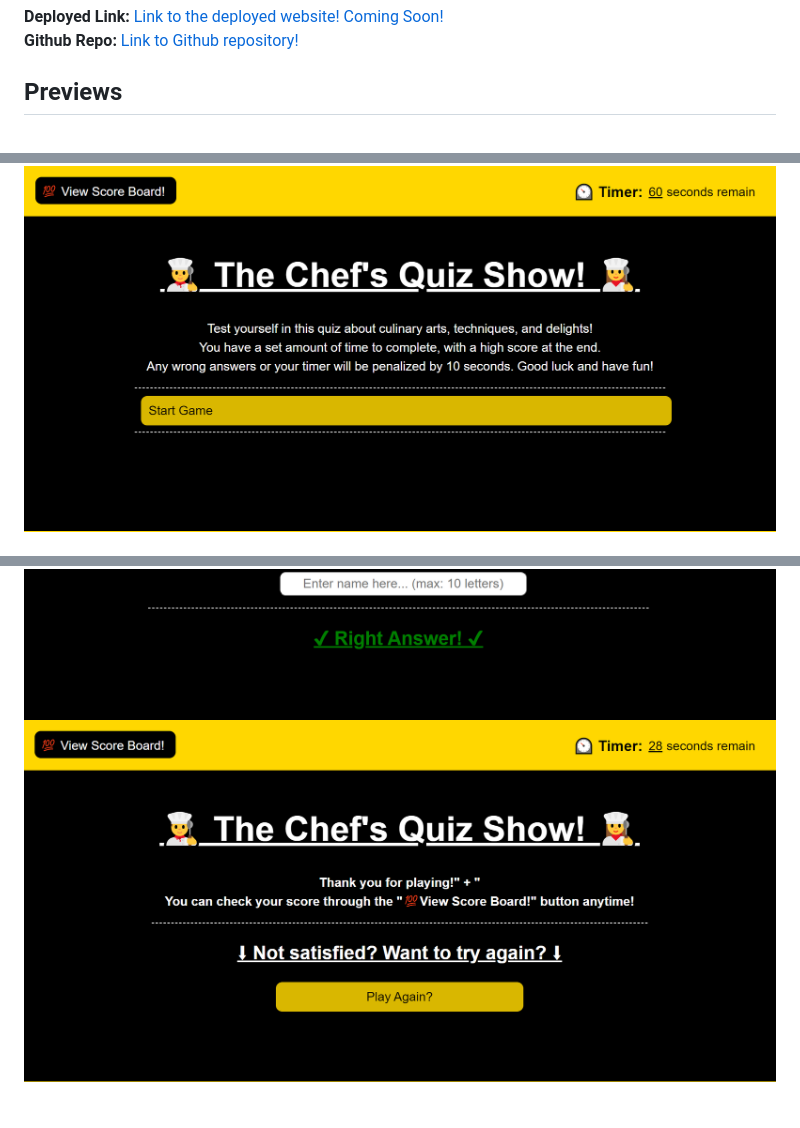
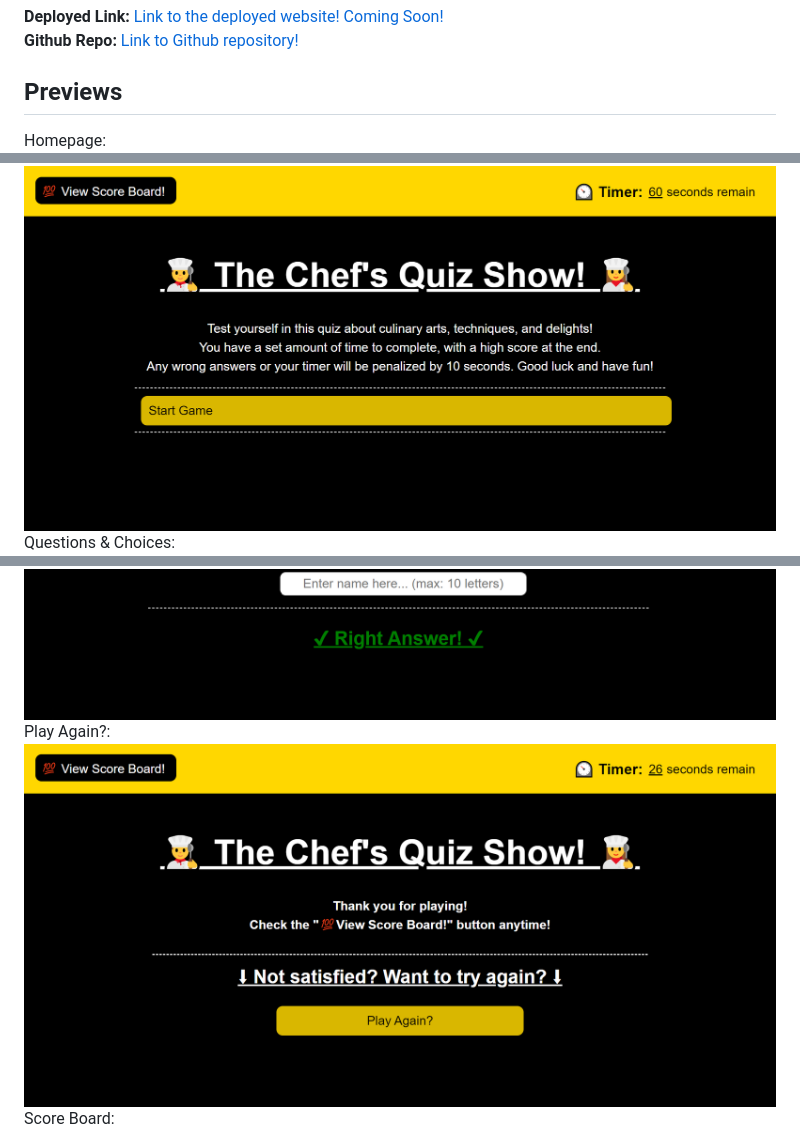
Before and after one commit to Heaveness/chef-tech-quiz, a Markdown page: README.md, 3 parts joined by grey strips. Rendered like a GitHub page; pictures changed too: assets/images/website-preview-4.png; blank space fills up the shorter version.

Commit message:
Fixed README file with the wrong preview image. Also added a few more comments into Javascript.

```diff
--- a/README.md
+++ b/README.md
@@ -11,5 +11,7 @@ But worry not, it's a lot simpler than you think. Have the confidence to succeed
 **Github Repo:** [Link to Github repository!](https://github.com/Heaveness/chef-tech-quiz) <br>
 
 ## Previews
+Homepage: <br>
 ![Website Preview Image.](/assets/images/website-preview-1.png) <br>
+Questions & Choices: <br>
 ![Website Preview Image.](/assets/images/website-preview-2.png) <br>
@@ -16,5 +19,7 @@ But worry not, it's a lot simpler than you think. Have the confidence to succeed
 ![Website Preview Image.](/assets/images/website-preview-3.png) <br>
+Play Again?: <br>
 ![Website Preview Image.](/assets/images/website-preview-4.png) <br>
+Score Board: <br>
 ![Website Preview Image.](/assets/images/website-preview-5.png) <br>
 
 ## Credits
```
Also changed, not shown: other parts of README.md (+1 -0 lines), 1 other file.
